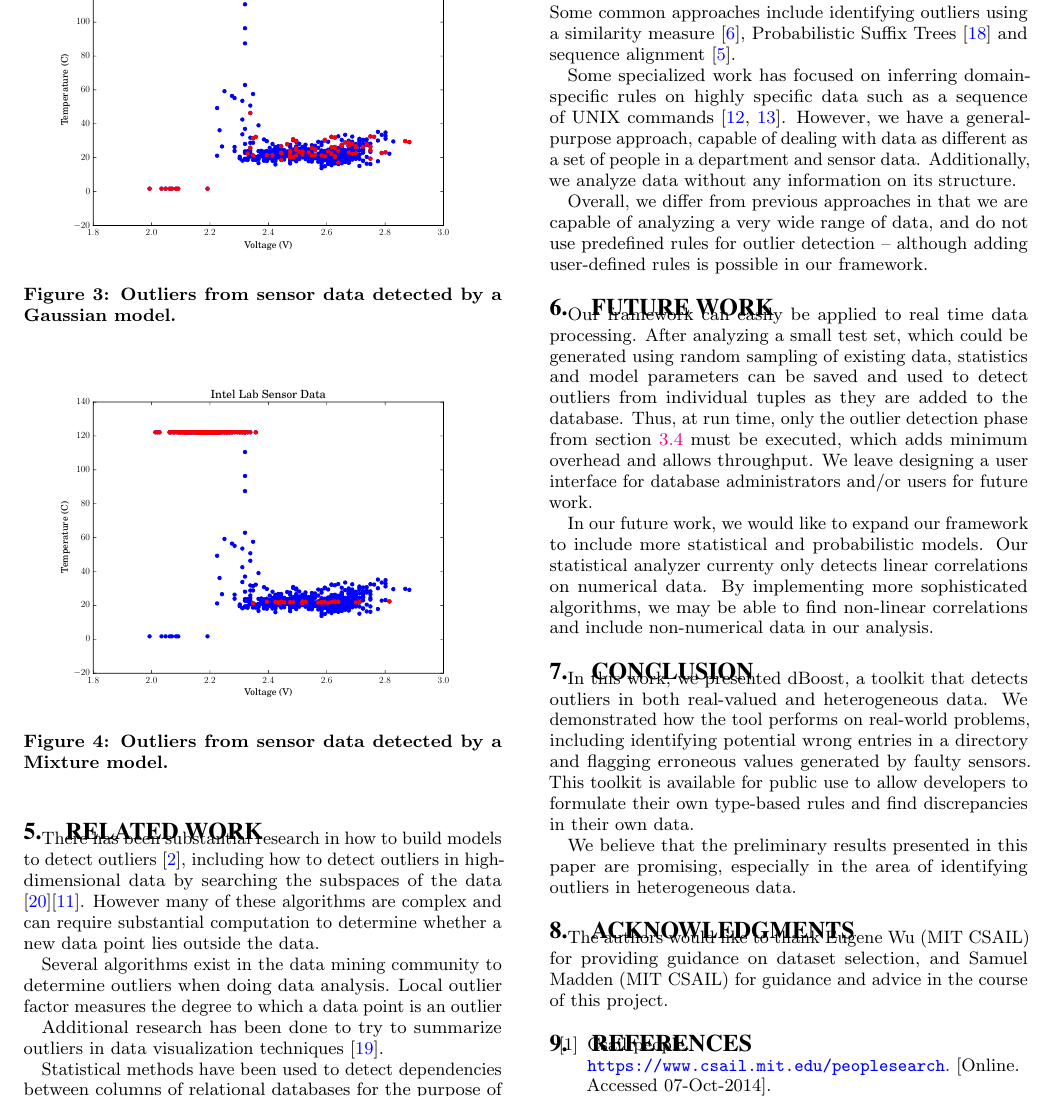
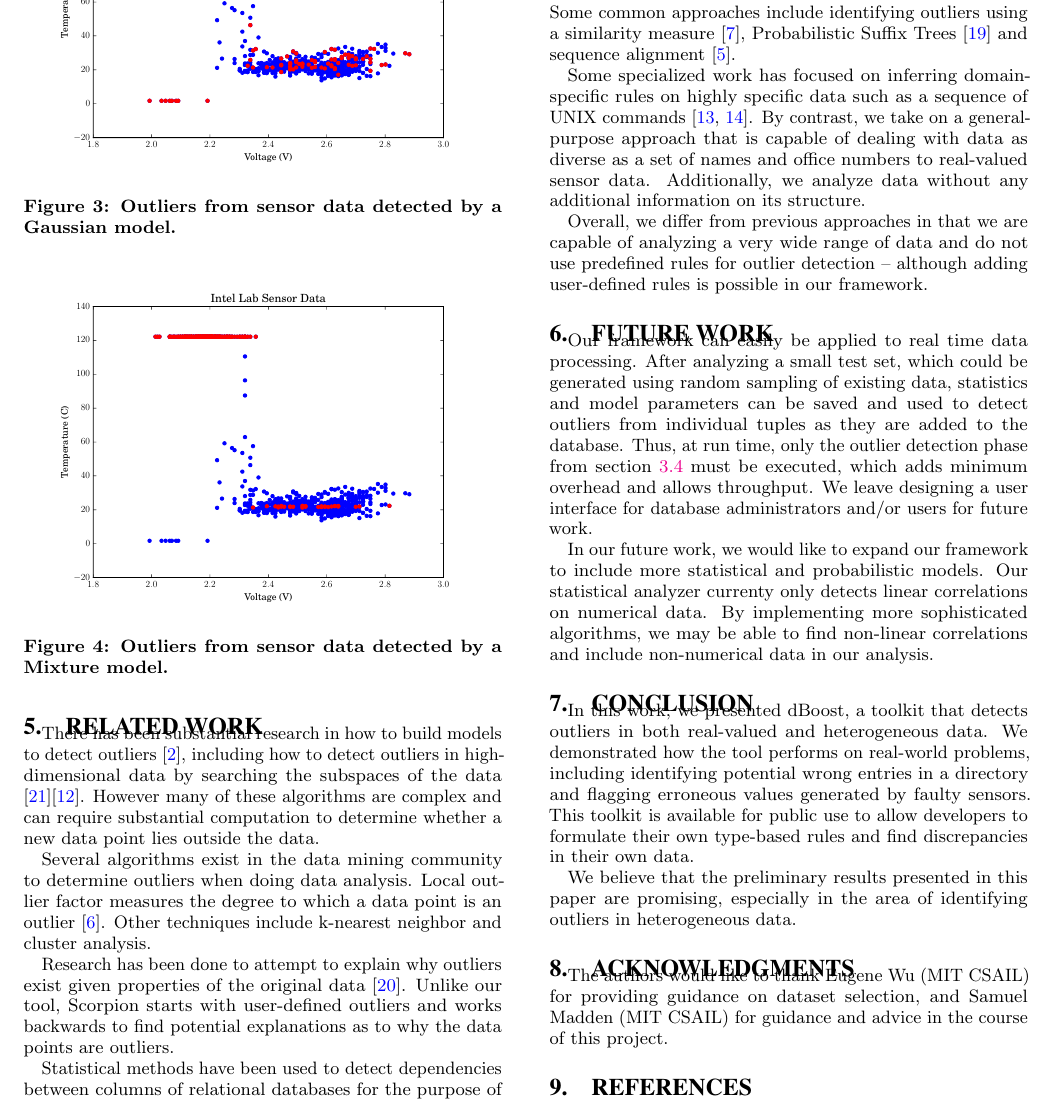
Before and after one commit to cpitclaudel/dBoost, a LaTeX document (paper/paper.tex, which reads paper/related_work.tex): part of page 6 of 7, cut so that both start at the same text. Compiled offline with pdfLaTeX.

Commit message:
Pass over related work

```diff
--- a/paper/related_work.tex
+++ b/paper/related_work.tex
@@ -5,10 +5,11 @@ There has been substantial research in how to build models to detect outliers \c
 However many of these algorithms are complex and can require substantial computation to determine whether a new data point lies outside the data.
 
 Several algorithms exist in the data mining community to determine outliers when doing data analysis.
-Local outlier factor measures the degree to which a data point is an outlier
+Local outlier factor measures the degree to which a data point is an outlier~\cite{Breunig2000}.
+Other techniques include k-nearest neighbor and cluster analysis.
 
 % Outlier Detection Visualization
-Additional research has been done to try to summarize outliers in data visualization techniques \cite{Wu}.
+Research has been done to attempt to explain why outliers exist given properties of the original data~\cite{Wu}. Unlike our tool, Scorpion starts with user-defined outliers and works backwards to find potential explanations as to why the data points are outliers.
 
 % Statistical methods
 Statistical methods have been used to detect dependencies between columns of relational databases for the purpose of informing the query optimizer of potential data dependencies \cite{Ilyas2004}. These methods require only a small sample of the data to detect functional dependencies with high probability of correctness. The relatively low computation required by these algorithms makes them more amenable to detecting data anomalies in real time. However, these methods are better suited for numerical data~\cite{Hodge2004}
@@ -19,6 +20,6 @@ Gaussian Mixture Models have been used for outlier detection in multiple context
 % String data
 To the extent of our knowledge, the literature regarding outlier detection on non-numerical data is much less extensive. Some common approaches include identifying outliers using a similarity measure~\cite{Budalakoti2006}, Probabilistic Suffix Trees~\cite{Sun2006} and sequence alignment~\cite{Bouarfa2012}.
 
-Some specialized work has focused on inferring domain-specific rules on highly specific data such as a sequence of UNIX commands~\cite{Lane1997a,Lane1997b}. However, we have a general-purpose approach, capable of dealing with data as different as a set of people in a department and sensor data. Additionally, we analyze data without any information on its structure.
+Some specialized work has focused on inferring domain-specific rules on highly specific data such as a sequence of UNIX commands~\cite{Lane1997a,Lane1997b}. By contrast, we take on a general-purpose approach that is capable of dealing with data as diverse as a set of names and office numbers to real-valued sensor data. Additionally, we analyze data without any additional information on its structure.
 
-Overall, we differ from previous approaches in that we are capable of analyzing a very wide range of data, and do not use predefined rules for outlier detection -- although adding user-defined rules is possible in our framework.
+Overall, we differ from previous approaches in that we are capable of analyzing a very wide range of data and do not use predefined rules for outlier detection -- although adding user-defined rules is possible in our framework.
```
